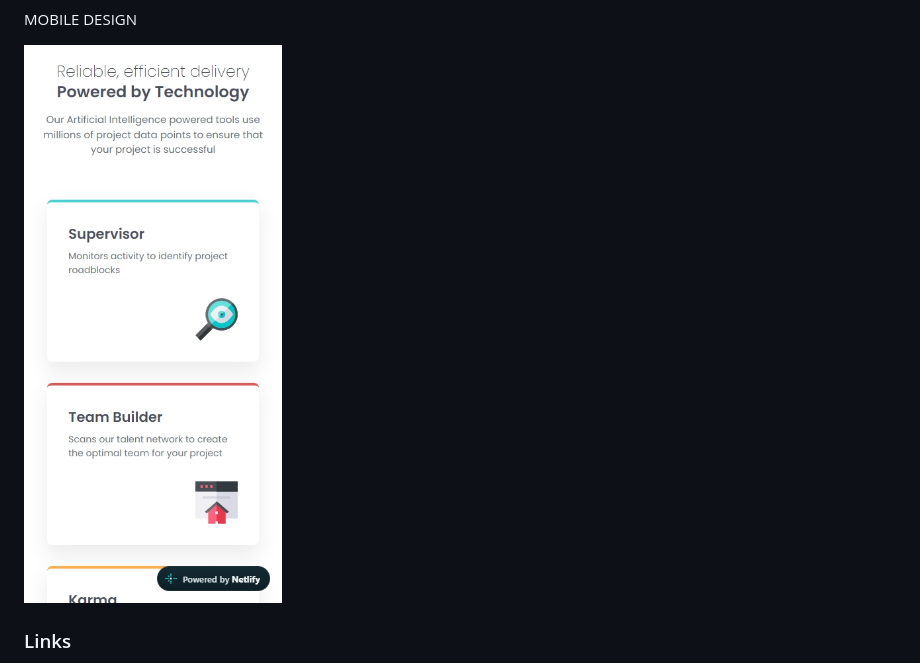
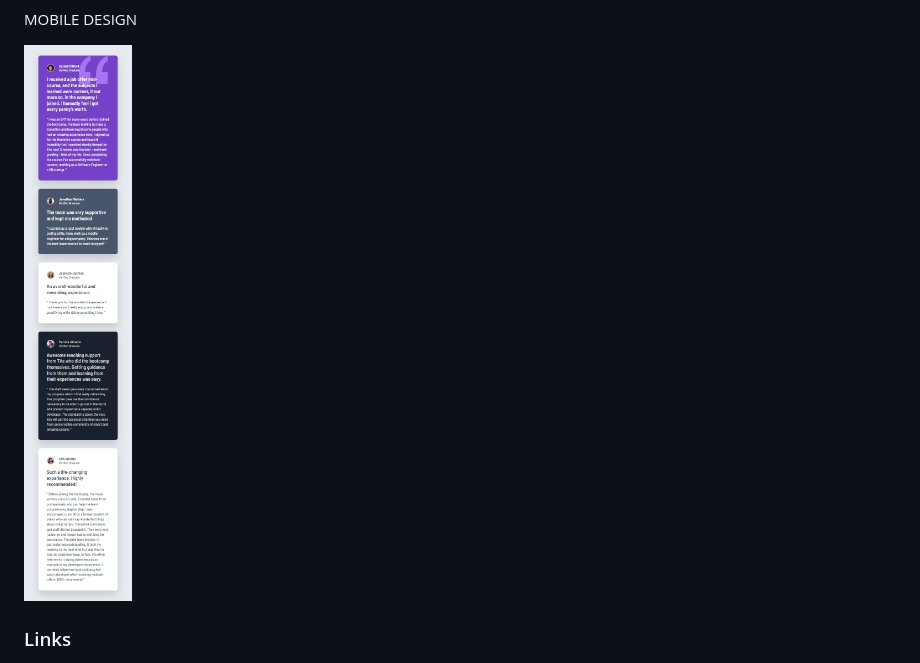
Before and after one commit to CasteLeonardo/testimonials-grid-section-main, a Markdown page: README.md, the part around one of its changes. Rendered like a GitHub page; pictures changed too: screenshots/iPhone 12 Pro-1788046342007.jpeg (deleted).

Commit message:
fix: fixing readme Screenshots
-Fixing readme  screenshots

```diff
--- a/README.md
+++ b/README.md
@@ -41,7 +41,7 @@ MOBILE DESIGN
 
 
 
-![](./screenshots/iPhone%2012%20Pro-1788046342007.jpeg)
+![](./screenshots/mobileDesign.jpeg)
 
 
 ### Links
```
Also changed, not shown: other parts of README.md (+1 -1 lines), screenshots/desktopDesign.jpeg (added).
